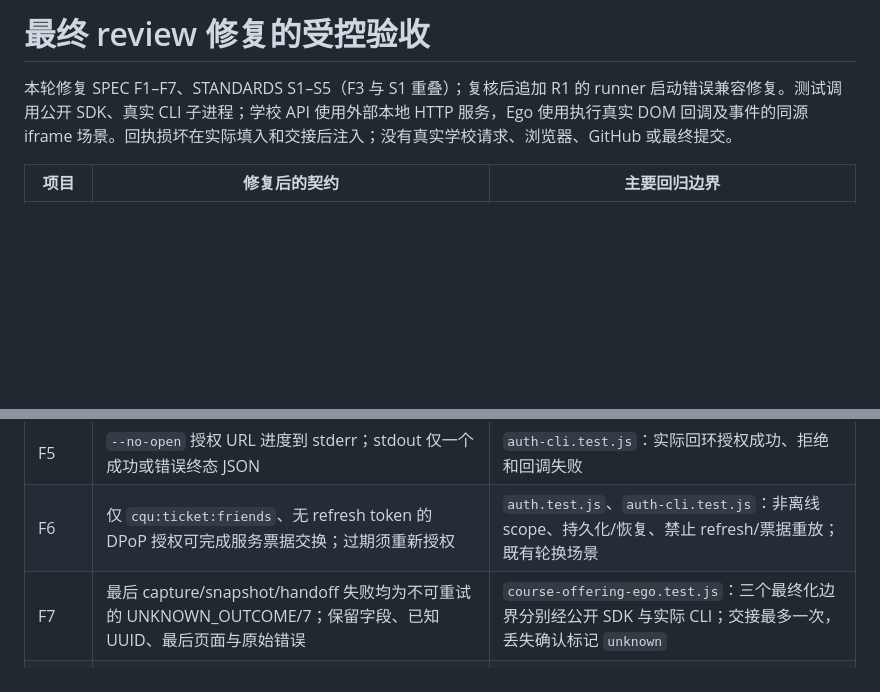
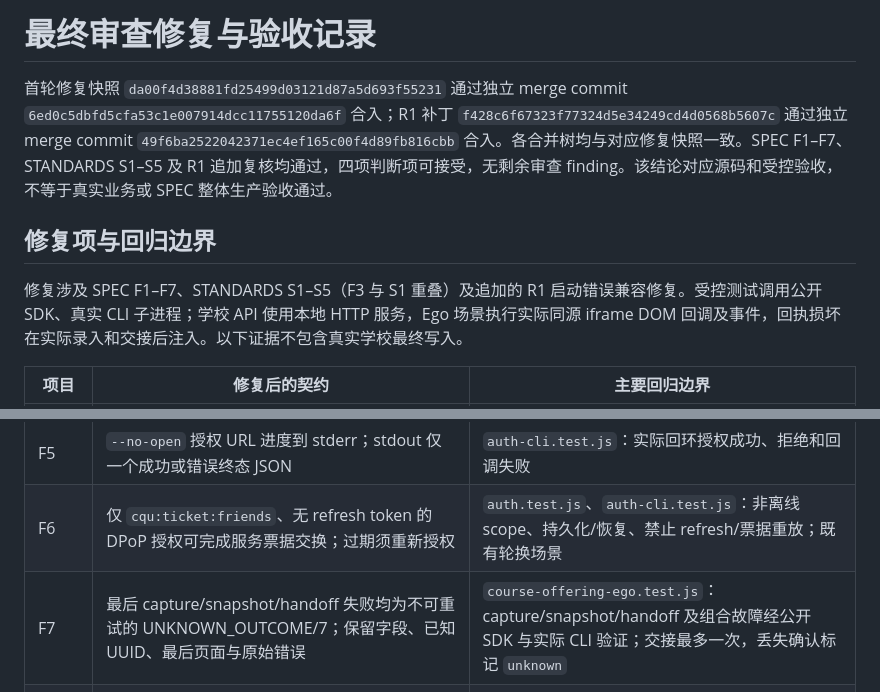
Before and after one commit to cqu-moe/friends-cli, a Markdown page: docs/verification/2026-10-23-final-review-repairs.md, 2 parts joined by grey strips. Drawn GitHub-style; blank space fills up the shorter version.

Commit message:
docs: record final repair reviews and acceptance boundaries

```diff
--- a/docs/verification/2026-10-23-final-review-repairs.md
+++ b/docs/verification/2026-10-23-final-review-repairs.md
@@ -1,6 +1,10 @@
-# 最终 review 修复的受控验收
+# 最终审查修复与验收记录
 
-本轮修复 SPEC F1–F7、STANDARDS S1–S5（F3 与 S1 重叠）；复核后追加 R1 的 runner 启动错误兼容修复。测试调用公开 SDK、真实 CLI 子进程；学校 API 使用外部本地 HTTP 服务，Ego 使用执行真实 DOM 回调及事件的同源 iframe 场景。回执损坏在实际填入和交接后注入；没有真实学校请求、浏览器、GitHub 或最终提交。
+首轮修复快照 `da00f4d38881fd25499d03121d87a5d693f55231` 通过独立 merge commit `6ed0c5dbfd5cfa53c1e007914dcc11755120da6f` 合入；R1 补丁 `f428c6f67323f77324d5e34249cd4d0568b5607c` 通过独立 merge commit `49f6ba2522042371ec4ef165c00f4d89fb816cbb` 合入。各合并树均与对应修复快照一致。SPEC F1–F7、STANDARDS S1–S5 及 R1 追加复核均通过，四项判断项可接受，无剩余审查 finding。该结论对应源码和受控验收，不等于真实业务或 SPEC 整体生产验收通过。
+
+## 修复项与回归边界
+
+修复涉及 SPEC F1–F7、STANDARDS S1–S5（F3 与 S1 重叠）及追加的 R1 启动错误兼容修复。受控测试调用公开 SDK、真实 CLI 子进程；学校 API 使用本地 HTTP 服务，Ego 场景执行实际同源 iframe DOM 回调及事件，回执损坏在实际录入和交接后注入。以下证据不包含真实学校最终写入。
 
 | 项目 | 修复后的契约 | 主要回归边界 |
 | --- | --- | --- |
@@ -10,7 +14,7 @@
 | F4 | OS 文件锁释放随句柄关闭或进程退出，不使用 PID/TTL 抢锁；保留原子替换、修订冲突与冲突副本 | `draft-crash-recovery.test.js`：实际写进程停在文件 rename 边界，CLI 活锁超时，SIGKILL 后 SDK/CLI 保存；既有 draft 测试 |
 | F5 | `--no-open` 授权 URL 进度到 stderr；stdout 仅一个成功或错误终态 JSON | `auth-cli.test.js`：实际回环授权成功、拒绝和回调失败 |
 | F6 | 仅 `cqu:ticket:friends`、无 refresh token 的 DPoP 授权可完成服务票据交换；过期须重新授权 | `auth.test.js`、`auth-cli.test.js`：非离线 scope、持久化/恢复、禁止 refresh/票据重放；既有轮换场景 |
-| F7 | 最后 capture/snapshot/handoff 失败均为不可重试的 UNKNOWN_OUTCOME/7；保留字段、已知 UUID、最后页面与原始错误 | `course-offering-ego.test.js`：三个最终化边界分别经公开 SDK 与实际 CLI；交接最多一次，丢失确认标记 `unknown` |
+| F7 | 最后 capture/snapshot/handoff 失败均为不可重试的 UNKNOWN_OUTCOME/7；保留字段、已知 UUID、最后页面与原始错误 | `course-offering-ego.test.js`：capture/snapshot/handoff 及组合故障经公开 SDK 与实际 CLI 验证；交接最多一次，丢失确认标记 `unknown` |
 | S2 | certification、volunteer offering/review 校验实际回执与交接；空、损坏或缺少交接确认均 UNKNOWN_OUTCOME/7，含恢复标识；已知前置认证/权限失败保持原分类 | `ego-receipts.test.js`：三领域 × 四回执故障（含畸形 handoff），SDK/CLI；原流程与前置 guard 测试 |
 | S3 | course/volunteer activity review 及 volunteer certification review 的所有调用方传递新核验会话；实际 iframe 的路由、token、角色匹配后才点击或填写 | `course-reviews-ego.test.js`、`volunteer-activity-reviews-ego.test.js`、`volunteer-review-cli.test.js`：正确外层 URL 下的错误 frame URL/会话，人工意见保留，零最终操作 |
 | S4 | 布尔字段必须是 boolean，星级及问卷等必须是规定数组，不静默改义 | `volunteer-offering-api-contract.test.js`、`volunteer-offering-cli.test.js`：SDK 与 CLI 输入拒绝 |
```
Also changed, not shown: other parts of docs/verification/2026-10-23-final-review-repairs.md (+35 -5 lines), docs/verification/spec-coverage.md (+14 -18 lines).
